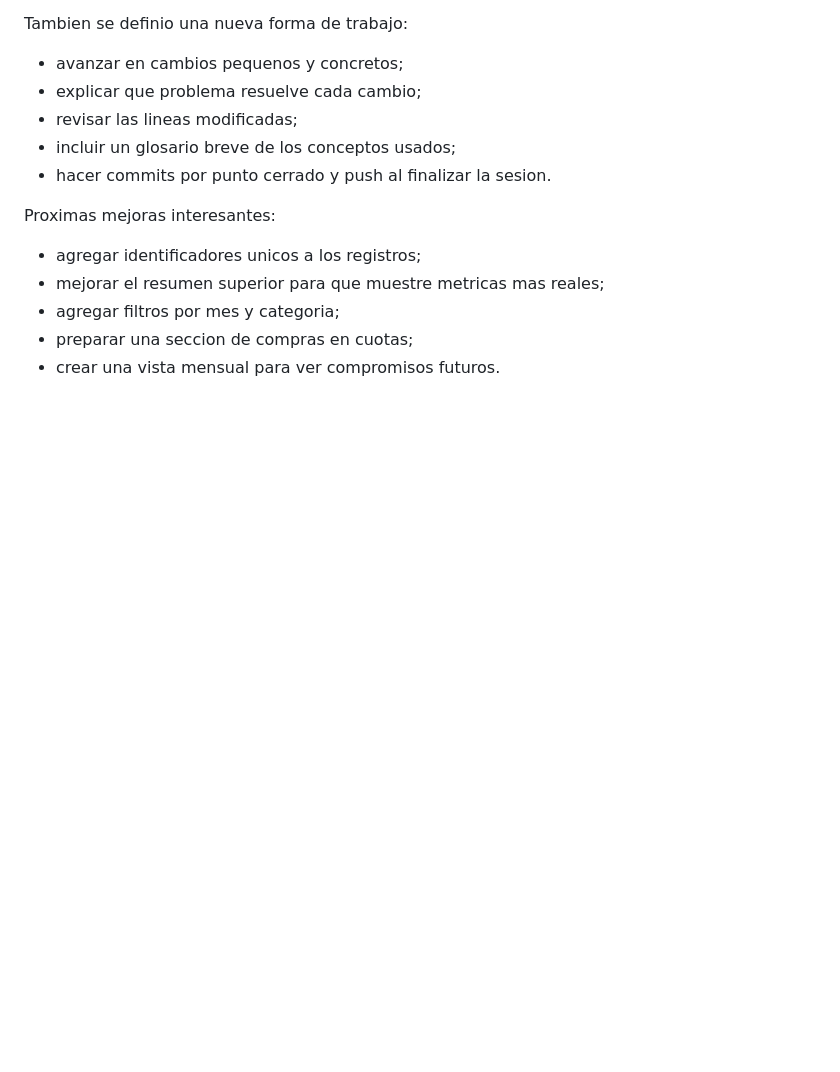
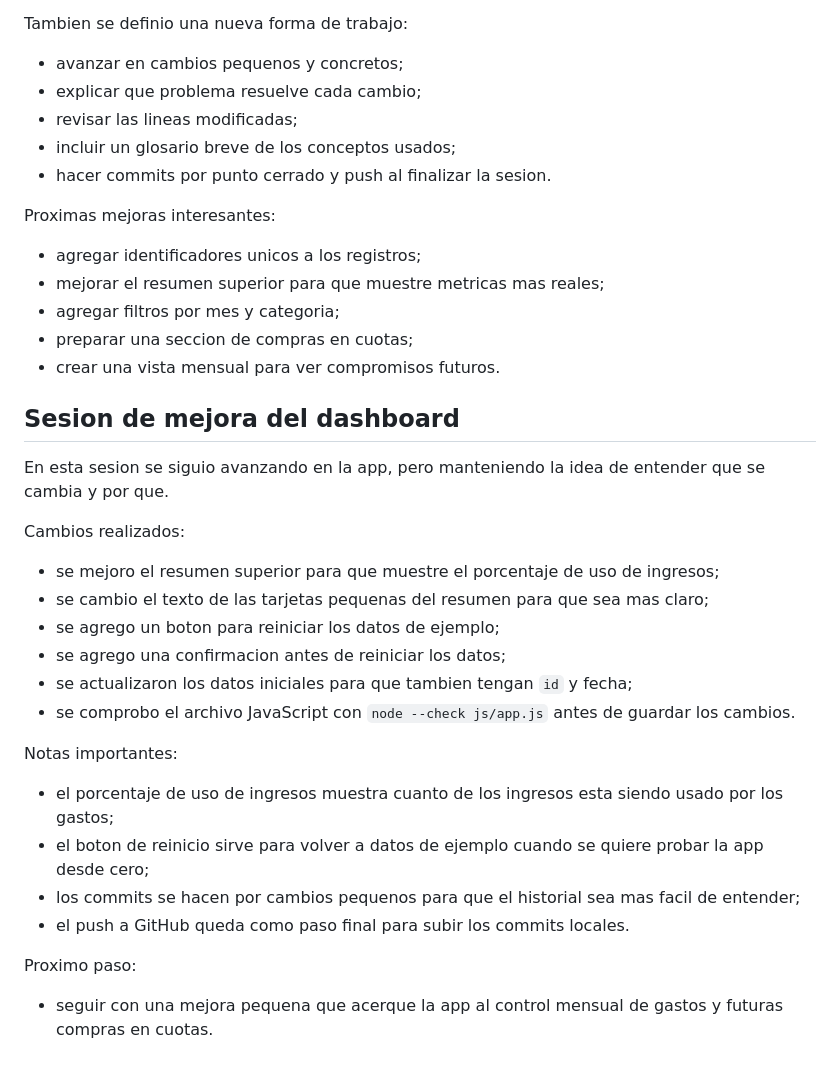
Before and after one commit to Jeremy-s-g/proyecto_gastos, a Markdown page: README.md, the part around the change. Rendered like a GitHub page; blank space fills up the shorter version.

Commit message:
Se documenta mejora del dashboard

```diff
--- a/README.md
+++ b/README.md
@@ -255,3 +255,27 @@ Proximas mejoras interesantes:
 - agregar filtros por mes y categoria;
 - preparar una seccion de compras en cuotas;
 - crear una vista mensual para ver compromisos futuros.
+
+## Sesion de mejora del dashboard
+
+En esta sesion se siguio avanzando en la app, pero manteniendo la idea de entender que se cambia y por que.
+
+Cambios realizados:
+
+- se mejoro el resumen superior para que muestre el porcentaje de uso de ingresos;
+- se cambio el texto de las tarjetas pequenas del resumen para que sea mas claro;
+- se agrego un boton para reiniciar los datos de ejemplo;
+- se agrego una confirmacion antes de reiniciar los datos;
+- se actualizaron los datos iniciales para que tambien tengan `id` y fecha;
+- se comprobo el archivo JavaScript con `node --check js/app.js` antes de guardar los cambios.
+
+Notas importantes:
+
+- el porcentaje de uso de ingresos muestra cuanto de los ingresos esta siendo usado por los gastos;
+- el boton de reinicio sirve para volver a datos de ejemplo cuando se quiere probar la app desde cero;
+- los commits se hacen por cambios pequenos para que el historial sea mas facil de entender;
+- el push a GitHub queda como paso final para subir los commits locales.
+
+Proximo paso:
+
+- seguir con una mejora pequena que acerque la app al control mensual de gastos y futuras compras en cuotas.
```
